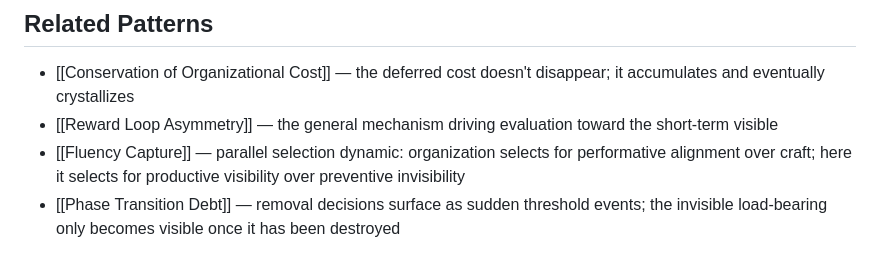
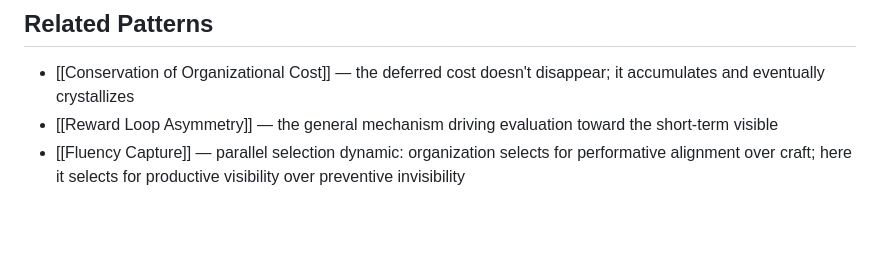
Before and after one commit to hepwori/patterns, a Markdown page: content/patterns/absence-accounting.md, the part around the change. Rendered like a GitHub page; blank space fills up the shorter version.

Commit message:
Remove dead Related Patterns links to the unpublished draft (Phase Transition Debt)
Co-Authored-By: Claude Sonnet 5.5 <noreply@anthropic.com>

```diff
--- a/content/patterns/absence-accounting.md
+++ b/content/patterns/absence-accounting.md
@@ -65,4 +65,3 @@ None of these fully solve the problem. They reduce the severity of the distortio
 - [[Conservation of Organizational Cost]] — the deferred cost doesn't disappear; it accumulates and eventually crystallizes
 - [[Reward Loop Asymmetry]] — the general mechanism driving evaluation toward the short-term visible
 - [[Fluency Capture]] — parallel selection dynamic: organization selects for performative alignment over craft; here it selects for productive visibility over preventive invisibility
-- [[Phase Transition Debt]] — removal decisions surface as sudden threshold events; the invisible load-bearing only becomes visible once it has been destroyed
```
Also changed, not shown: content/patterns/conservation-of-organizational-cost.md (+0 -1 lines).
